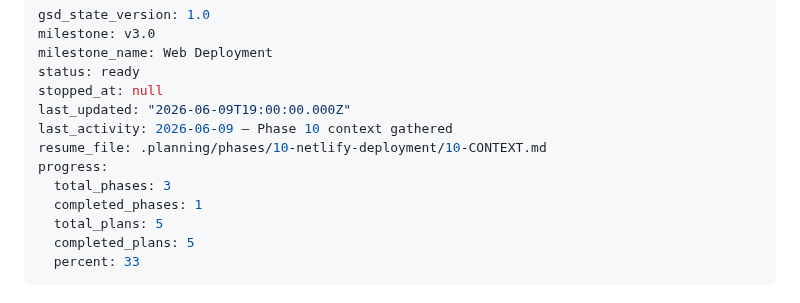
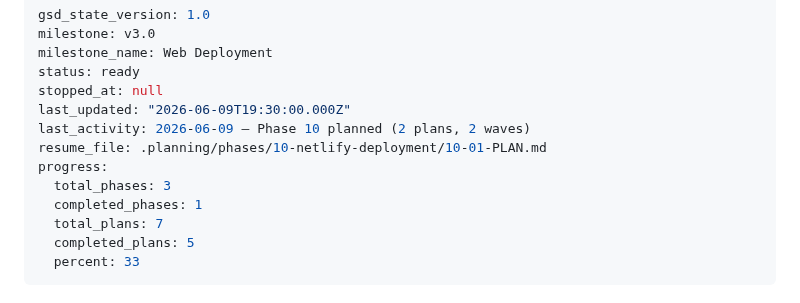
Before and after one commit to kbsimple/trivial-world, a Markdown page: .planning/STATE.md, the part around the change. Rendered like a GitHub page.

Commit message:
docs(state): record Phase 10 planning complete
- Phase 10: Netlify Deployment
- Status: Ready to execute
- Plans: 2 (10-01 netlify config, 10-02 site creation)
- Waves: 2 (config files, then deployment verification)

Co-Authored-By: Claude Opus 4.8 <noreply@anthropic.com>

```diff
--- a/.planning/STATE.md
+++ b/.planning/STATE.md
@@ -4,13 +4,13 @@ milestone: v3.0
 milestone_name: Web Deployment
 status: ready
 stopped_at: null
-last_updated: "2026-06-09T19:00:00.000Z"
-last_activity: 2026-06-09 — Phase 10 context gathered
-resume_file: .planning/phases/10-netlify-deployment/10-CONTEXT.md
+last_updated: "2026-06-09T19:30:00.000Z"
+last_activity: 2026-06-09 — Phase 10 planned (2 plans, 2 waves)
+resume_file: .planning/phases/10-netlify-deployment/10-01-PLAN.md
 progress:
   total_phases: 3
   completed_phases: 1
-  total_plans: 5
+  total_plans: 7
   completed_plans: 5
   percent: 33
 ---
```
